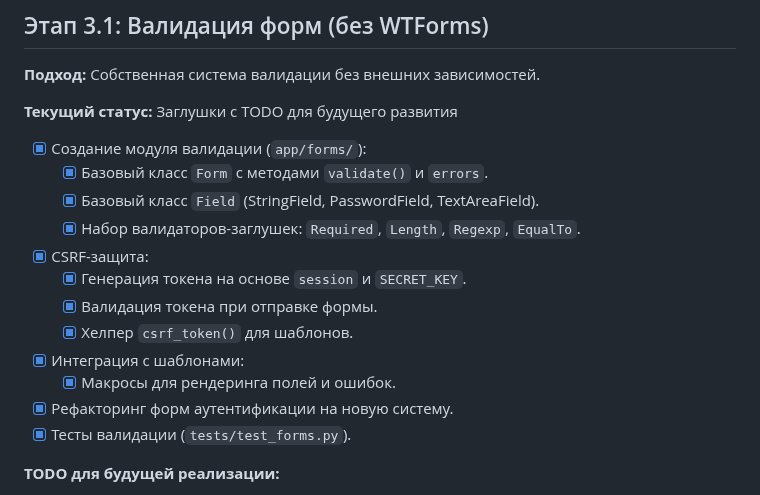
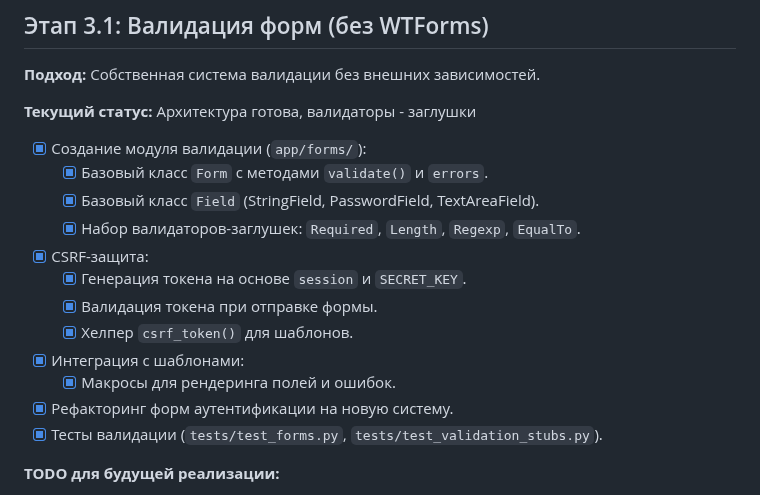
Before and after one commit to discipleartem/flask_blog, a Markdown page: docs/BlogPlatformDevelopmentPlan.md, the part around one of its changes. GitHub-like rendering.

```diff
--- a/docs/BlogPlatformDevelopmentPlan.md
+++ b/docs/BlogPlatformDevelopmentPlan.md
@@ -40,7 +40,7 @@
 
 **Подход:** Собственная система валидации без внешних зависимостей.
 
-**Текущий статус:** Заглушки с TODO для будущего развития
+**Текущий статус:** Архитектура готова, валидаторы - заглушки
 
 - [x] Создание модуля валидации (`app/forms/`):
   - [x] Базовый класс `Form` с методами `validate()` и `errors`.
@@ -53,7 +53,7 @@
 - [x] Интеграция с шаблонами:
   - [x] Макросы для рендеринга полей и ошибок.
 - [x] Рефакторинг форм аутентификации на новую систему.
-- [x] Тесты валидации (`tests/test_forms.py`).
+- [x] Тесты валидации (`tests/test_forms.py`, `tests/test_validation_stubs.py`).
 
 **TODO для будущей реализации:**
 - [ ] Реализация `DataRequired` - проверка обязательных полей
```
Also changed, not shown: other parts of docs/BlogPlatformDevelopmentPlan.md (+21 -5 lines).
